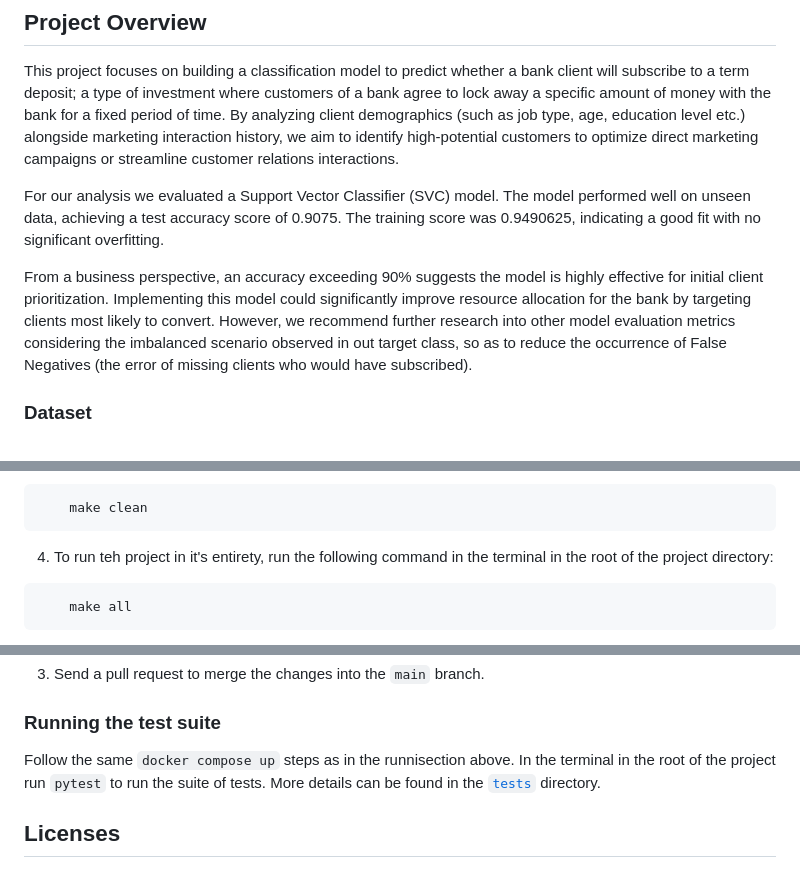
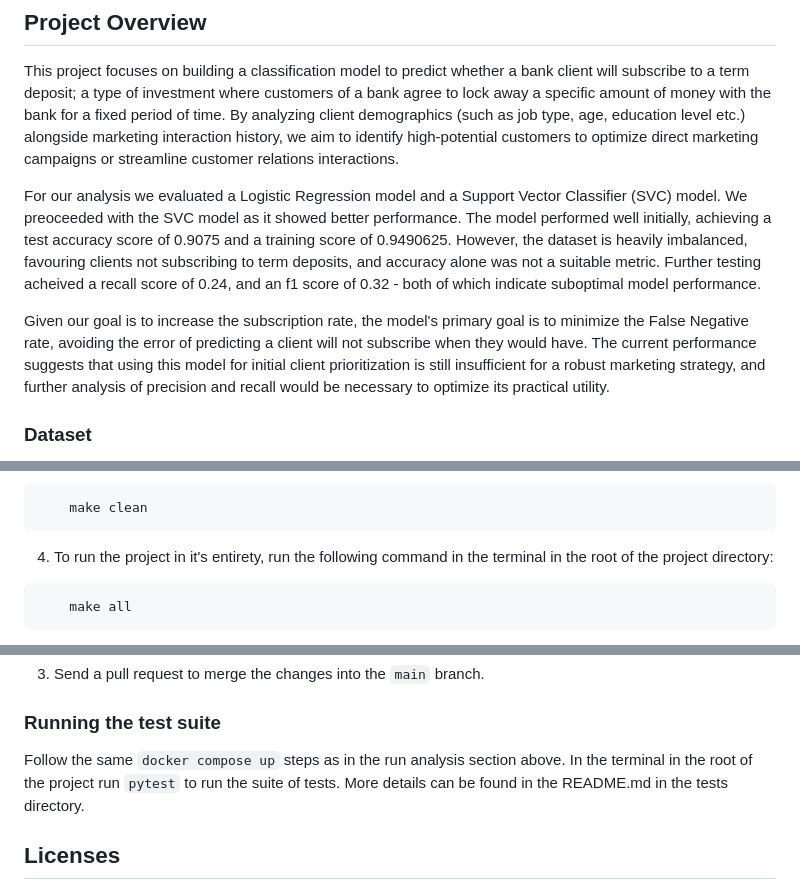
Before and after one commit to dvorster/term-deposit-classifier, a Markdown page: README.md, 3 parts joined by grey strips. GitHub-like rendering.

Commit message:
Update readme to reflect makefile workflow and changes to analysis

````diff
--- a/README.md
+++ b/README.md
@@ -8,9 +8,9 @@ This Project Demonstrates the analysis and requirements of `Milestone 1` and `Mi
 ## Project Overview
 This project focuses on building a classification model to predict whether a bank client will subscribe to a term deposit; a type of investment where customers of a bank agree to lock away a specific amount of money with the bank for a fixed period of time. By analyzing client demographics (such as job type, age, education level etc.) alongside marketing interaction history, we aim to identify high-potential customers to optimize direct marketing campaigns or streamline customer relations interactions.
 
-For our analysis we evaluated a Support Vector Classifier (SVC) model. The model performed well on unseen data, achieving a test accuracy score of 0.9075. The training score was 0.9490625, indicating a good fit with no significant overfitting.
+For our analysis we evaluated a Logistic Regression model and a Support Vector Classifier (SVC) model. We preoceeded with the SVC model as it showed better performance. The model performed well initially, achieving a test accuracy score of 0.9075 and a training score of 0.9490625. However, the dataset is heavily imbalanced, favouring clients not subscribing to term deposits, and accuracy alone was not a suitable metric. Further testing acheived a recall score of 0.24, and an f1 score of 0.32 - both of which indicate suboptimal model performance.
 
-From a business perspective, an accuracy exceeding 90% suggests the model is highly effective for initial client prioritization. Implementing this model could significantly improve resource allocation for the bank by targeting clients most likely to convert. However, we recommend further research into other model evaluation metrics considering the imbalanced scenario observed in out target class, so as to reduce the occurrence of False Negatives (the error of missing clients who would have subscribed).
+Given our goal is to increase the subscription rate, the model's primary goal is to minimize the False Negative rate, avoiding the error of predicting a client will not subscribe when they would have. The current performance suggests that using this model for initial client prioritization is still insufficient for a robust marketing strategy, and further analysis of precision and recall would be necessary to optimize its practical utility.
 
 ### Dataset
 The data we used was obtained from the UCI Machine Learning Repository which can be found [here](https://archive.ics.uci.edu/dataset/222/bank+marketing), specifically the Bank Marketing dataset of a Portuguese bank institution. The dataset contains various features about bank customers and whether they subscribed to a term deposit, an investment product offered by the bank which is our variable y. Each row in the dataset represents a customer and our data was used to predict if they would subscribe to the term deposit or not. The original dataset contains 45211 records with 16 features and one target (17 columns). For the purpose of this analysis, we sampled 4,000 records from the original dataset to speed up our EDA and model training process.
@@ -53,7 +53,7 @@ The project analysis and our conclusions can be found [here](https://github.com/
     make clean
 ```
 
-4. To run teh project in it's entirety, run the following command in the terminal in the root of the project directory:
+4. To run the project in it's entirety, run the following command in the terminal in the root of the project directory:
 
 ```bash
     make all
@@ -81,7 +81,7 @@ To shut down the container and clean up resources, type 'cntrl' + 'c' in the ter
 
 ### Running the test suite
 
-Follow the same `docker compose up` steps as in the runnisection above. In the terminal in the root of the project run `pytest` to run the suite of tests. More details can be found in the [`tests`](tests) directory.
+Follow the same `docker compose up` steps as in the run analysis section above. In the terminal in the root of the project run `pytest` to run the suite of tests. More details can be found in the README.md in the tests directory.
 
 
 ## Licenses
````
